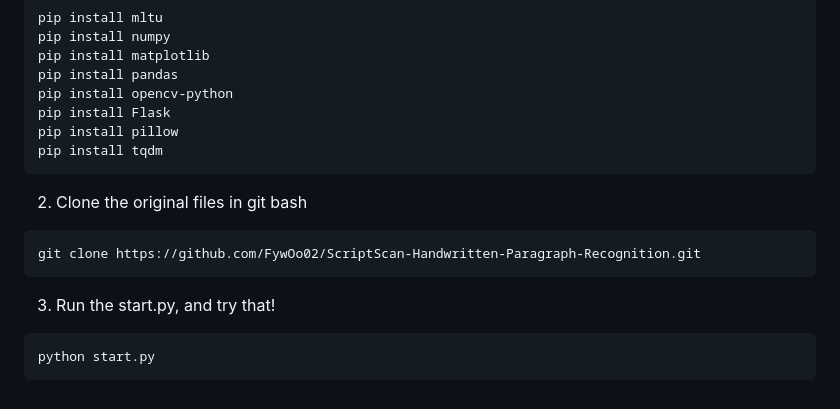
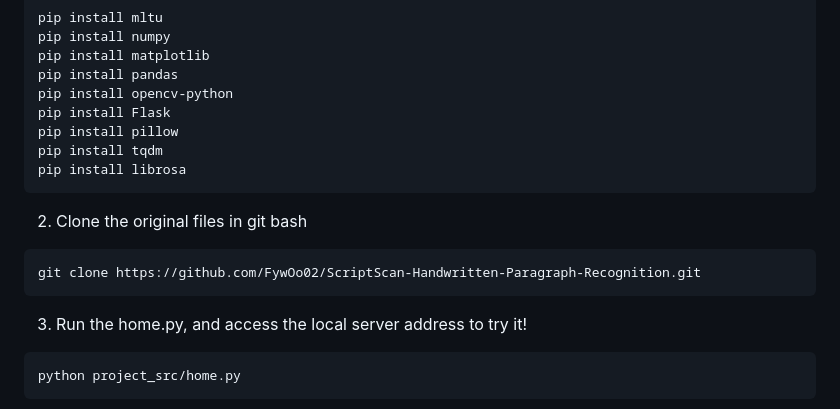
Before and after one commit to ShenzheZhu/QuickScan-Handwritten-Paragraph-Recognition, a Markdown page: README.md, the part around the change printed below. Rendered like a GitHub page.

````diff
--- a/README.md
+++ b/README.md
@@ -78,12 +78,13 @@ pip install opencv-python
 pip install Flask
 pip install pillow
 pip install tqdm
+pip install librosa
 ```
 2. Clone the original files in git bash
 ```
 git clone https://github.com/FywOo02/ScriptScan-Handwritten-Paragraph-Recognition.git
 ```
-3. Run the start.py, and try that!
+3. Run the home.py, and access the local server address to try it!
 ```
-python start.py
+python project_src/home.py
 ```
````
Also changed, not shown: other parts of README.md (+3 -0 lines), readme_file_src/local_server.png (added), 7 other files.
